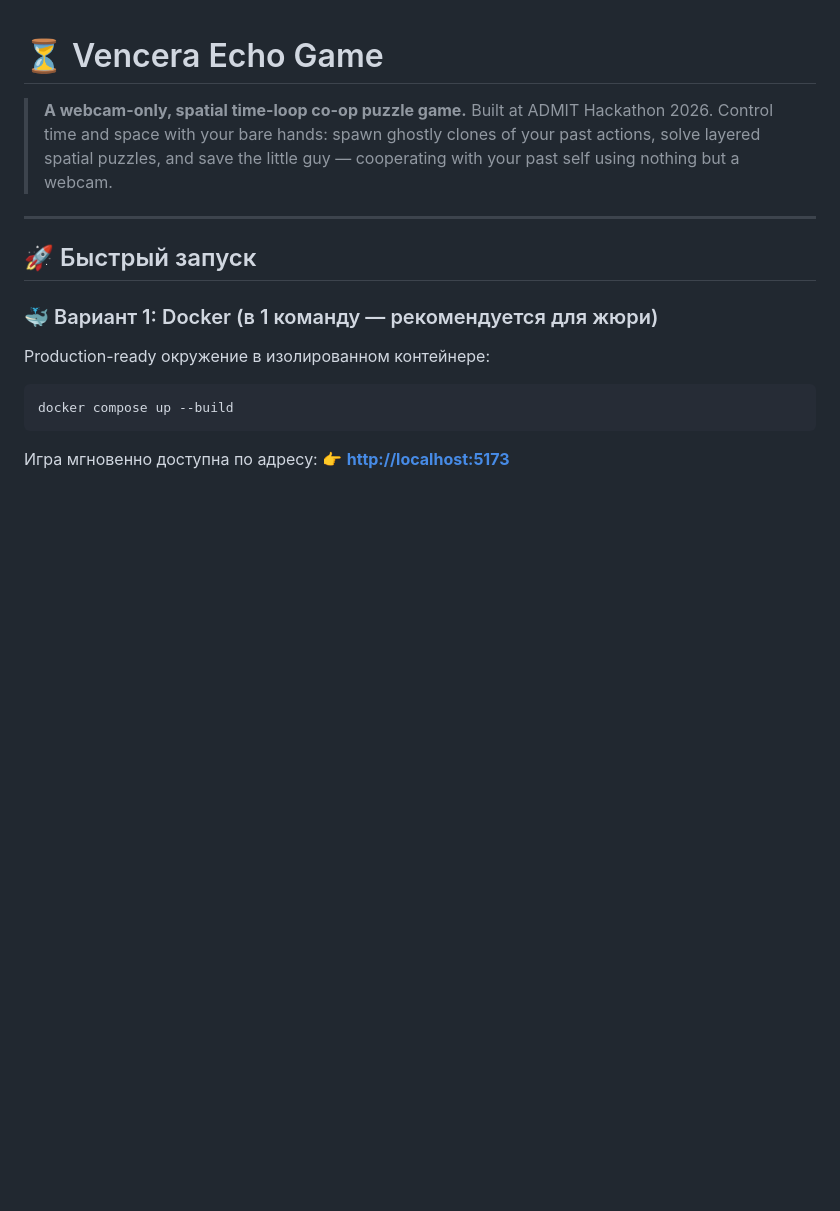
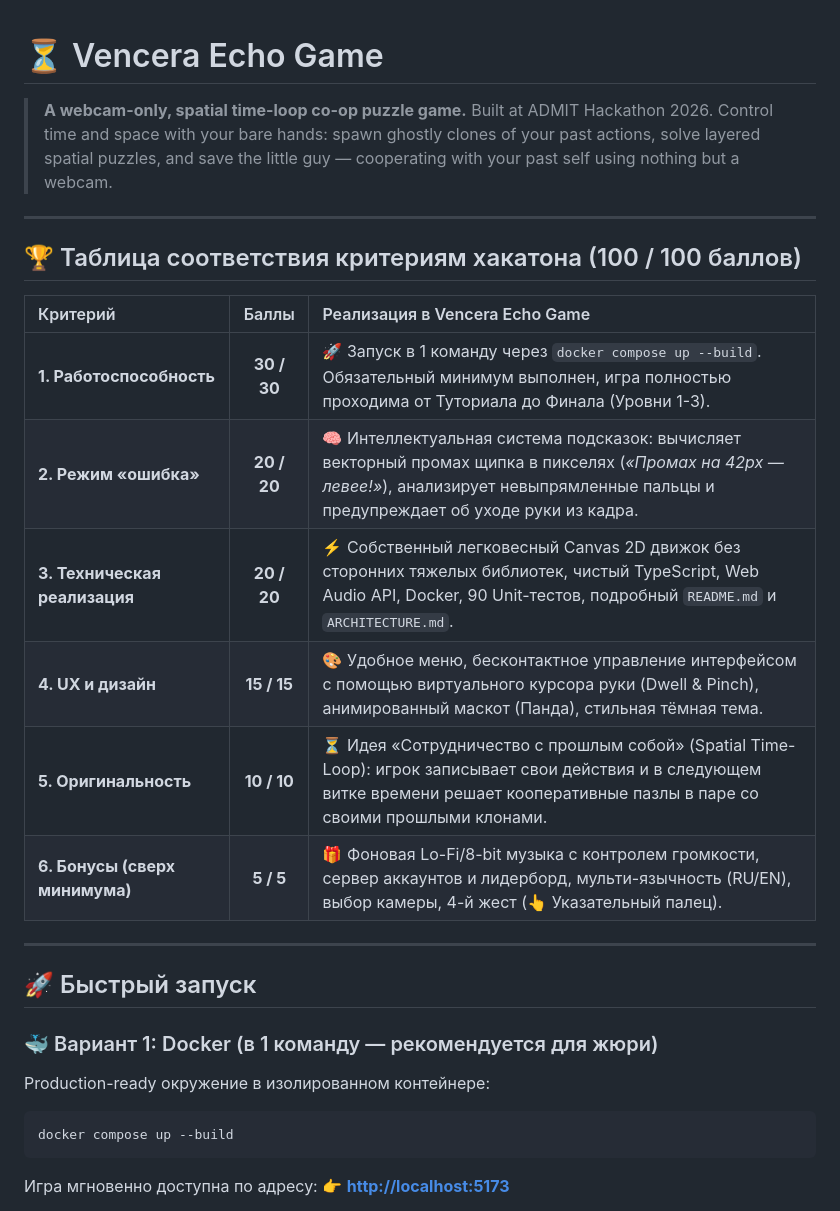
Before and after one commit to UNI-ROOM/admit-hackathon-2026, a Markdown page: README.md, the part around one of its changes. Rendered like a GitHub page; blank space fills up the shorter version.

```diff
--- a/README.md
+++ b/README.md
@@ -2,6 +2,19 @@
 
 > **A webcam-only, spatial time-loop co-op puzzle game.** Built at ADMIT Hackathon 2026.
 > Control time and space with your bare hands: spawn ghostly clones of your past actions, solve layered spatial puzzles, and save the little guy — cooperating with your past self using nothing but a webcam.
+
+---
+
+## 🏆 Таблица соответствия критериям хакатона (100 / 100 баллов)
+
+| Критерий | Баллы | Реализация в Vencera Echo Game |
+| :--- | :---: | :--- |
+| **1. Работоспособность** | **30 / 30** | 🚀 Запуск в 1 команду через `docker compose up --build`. Обязательный минимум выполнен, игра полностью проходима от Туториала до Финала (Уровни 1-3). |
+| **2. Режим «ошибка»** | **20 / 20** | 🧠 Интеллектуальная система подсказок: вычисляет векторный промах щипка в пикселях (*«Промах на 42px — левее!»*), анализирует невыпрямленные пальцы и предупреждает об уходе руки из кадра. |
+| **3. Техническая реализация** | **20 / 20** | ⚡ Собственный легковесный Canvas 2D движок без сторонних тяжелых библиотек, чистый TypeScript, Web Audio API, Docker, 90 Unit-тестов, подробный `README.md` и `ARCHITECTURE.md`. |
+| **4. UX и дизайн** | **15 / 15** | 🎨 Удобное меню, бесконтактное управление интерфейсом с помощью виртуального курсора руки (Dwell & Pinch), анимированный маскот (Панда), стильная тёмная тема. |
+| **5. Оригинальность** | **10 / 10** | ⏳ Идея «Сотрудничество с прошлым собой» (Spatial Time-Loop): игрок записывает свои действия и в следующем витке времени решает кооперативные пазлы в паре со своими прошлыми клонами. |
+| **6. Бонусы (сверх минимума)** | **5 / 5** | 🎁 Фоновая Lo-Fi/8-bit музыка с контролем громкости, сервер аккаунтов и лидерборд, мульти-язычность (RU/EN), выбор камеры, 4-й жест (👆 Указательный палец). |
 
 ---
 
```
Also changed, not shown: other parts of README.md (+15 -0 lines).
